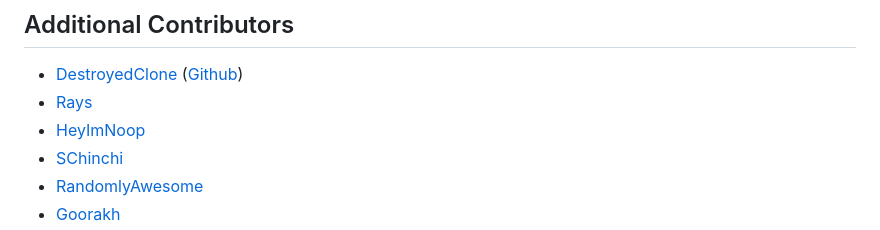
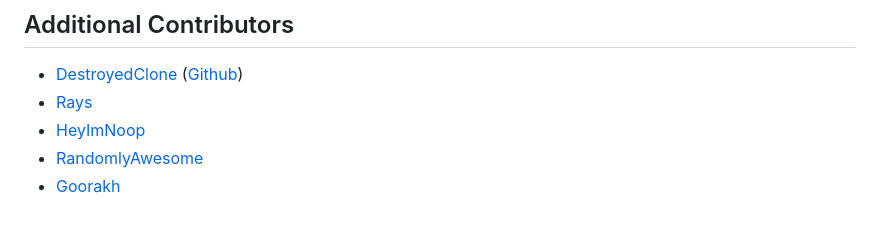
Before and after one commit to harbingerofme/DebugToolkit, a Markdown page: README.md, the part around one of its changes. GitHub-like rendering.

```diff
--- a/README.md
+++ b/README.md
@@ -26,6 +26,5 @@ You may contact us at any time through [issues on GitHub](https://github.com/har
 * [DestroyedClone](https://thunderstore.io/package/DestroyedClone/) ([Github](https://github.com/DestroyedClone))
 * [Rays](https://github.com/SuperRayss)
 * [HeyImNoop](https://thunderstore.io/package/Heyimnoob/)
-* [SChinchi](https://github.com/SChinchi)
 * [RandomlyAwesome](https://github.com/yekoc)
 * [Goorakh](https://github.com/Goorakh)
```
Also changed, not shown: other parts of README.md (+2 -1 lines).
